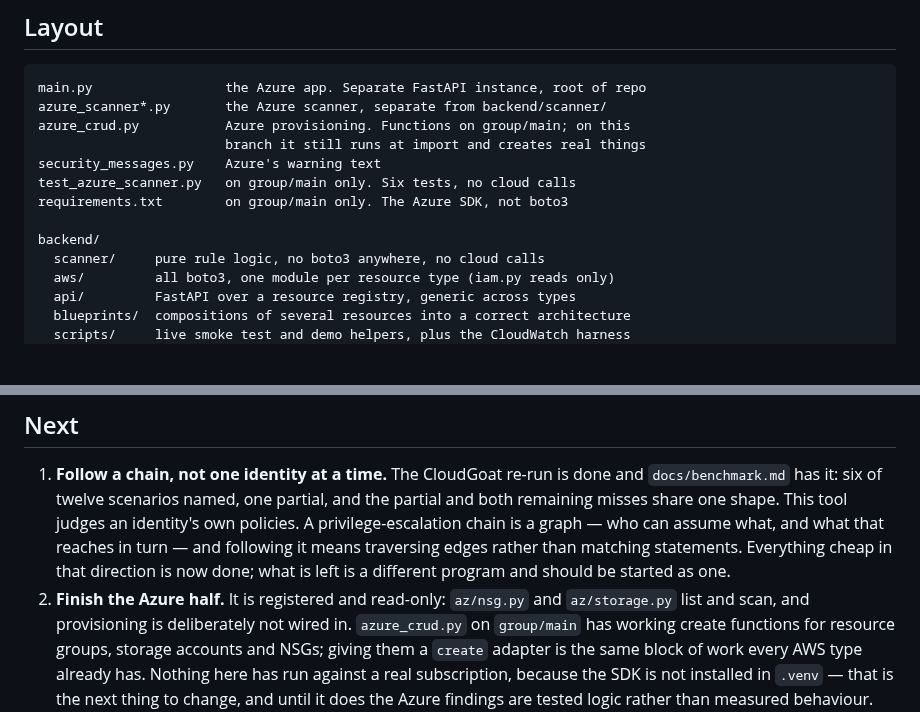
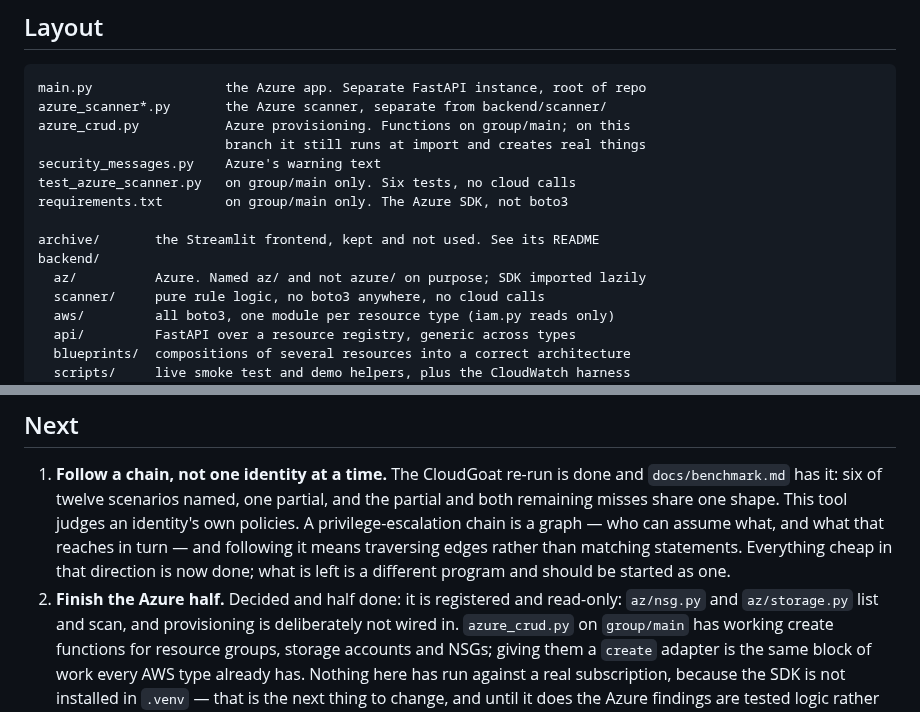
Before and after one commit to Hhhectic/secure-cloud-provisioner, a Markdown page: CLAUDE.md, 2 parts joined by grey strips. Drawn GitHub-style; blank space fills up the shorter version.

```diff
--- a/CLAUDE.md
+++ b/CLAUDE.md
@@ -191,7 +220,9 @@ security_messages.py    Azure's warning text
 test_azure_scanner.py   on group/main only. Six tests, no cloud calls
 requirements.txt        on group/main only. The Azure SDK, not boto3
 
+archive/       the Streamlit frontend, kept and not used. See its README
 backend/
+  az/          Azure. Named az/ and not azure/ on purpose; SDK imported lazily
   scanner/     pure rule logic, no boto3 anywhere, no cloud calls
   aws/         all boto3, one module per resource type (iam.py reads only)
   api/         FastAPI over a resource registry, generic across types
@@ -708,7 +739,8 @@ programs. Everything in *Not done* above other than that is a refinement.
    reaches in turn — and following it means traversing edges rather than
    matching statements. Everything cheap in that direction is now done; what
    is left is a different program and should be started as one.
-2. **Finish the Azure half.** It is registered and read-only: `az/nsg.py` and
+2. **Finish the Azure half.** Decided and half done: it is registered and
+   read-only: `az/nsg.py` and
    `az/storage.py` list and scan, and provisioning is deliberately not wired
    in. `azure_crud.py` on `group/main` has working create functions for
    resource groups, storage accounts and NSGs; giving them a `create` adapter
```
Also changed, not shown: other parts of CLAUDE.md (+74 -45 lines).
